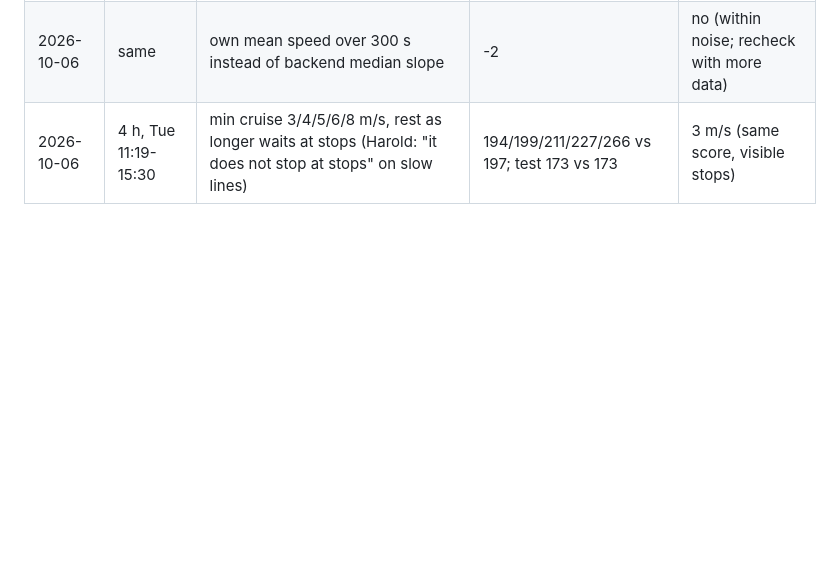
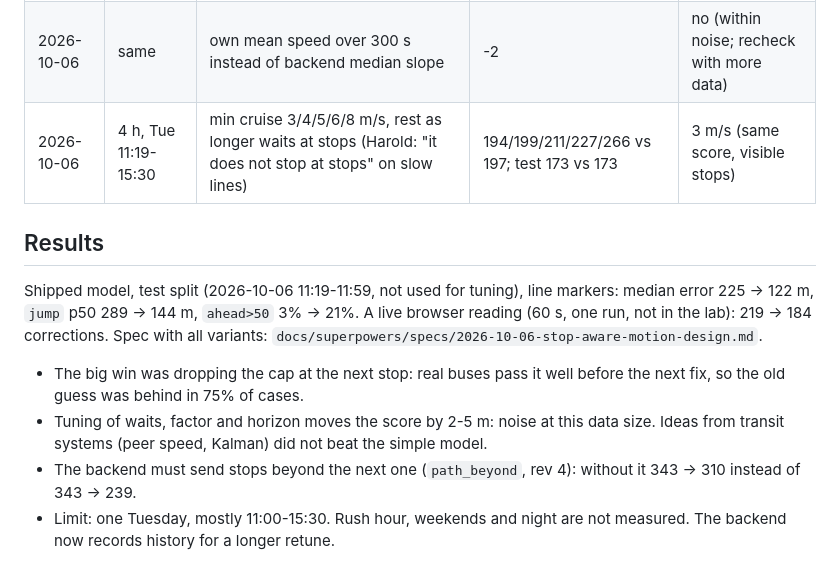
Before and after one commit to angelospk/athens-transit-map, a Markdown page: lab/motion/program.md, the part around the change. Rendered like a GitHub page; blank space fills up the shorter version.

Commit message:
Motion lab: results section in program.md; drop the duplicate report

```diff
--- a/lab/motion/program.md
+++ b/lab/motion/program.md
@@ -54,3 +54,14 @@ ahead) and `jump` (how far the guess moves when the next fix arrives: the visibl
 | 2026-10-06 | same | scalar Kalman on speed, prior 3 ± 2 m/s | +50 | no |
 | 2026-10-06 | same | own mean speed over 300 s instead of backend median slope | -2 | no (within noise; recheck with more data) |
 | 2026-10-06 | 4 h, Tue 11:19-15:30 | min cruise 3/4/5/6/8 m/s, rest as longer waits at stops (Harold: "it does not stop at stops" on slow lines) | 194/199/211/227/266 vs 197; test 173 vs 173 | 3 m/s (same score, visible stops) |
+
+## Results
+
+Shipped model, test split (2026-10-06 11:19-11:59, not used for tuning), line markers: median error 225 → 122 m,
+`jump` p50 289 → 144 m, `ahead>50` 3% → 21%. A live browser reading (60 s, one run, not in the lab): 219 → 184 corrections.
+Spec with all variants: `docs/superpowers/specs/2026-10-06-stop-aware-motion-design.md`.
+
+- The big win was dropping the cap at the next stop: real buses pass it well before the next fix, so the old guess was behind in 75% of cases.
+- Tuning of waits, factor and horizon moves the score by 2-5 m: noise at this data size. Ideas from transit systems (peer speed, Kalman) did not beat the simple model.
+- The backend must send stops beyond the next one (`path_beyond`, rev 4): without it 343 → 310 instead of 343 → 239.
+- Limit: one Tuesday, mostly 11:00-15:30. Rush hour, weekends and night are not measured. The backend now records history for a longer retune.
```
Also changed, not shown: docs/research/motion-autoresearch-report.md (deleted, +0 -61 lines).
